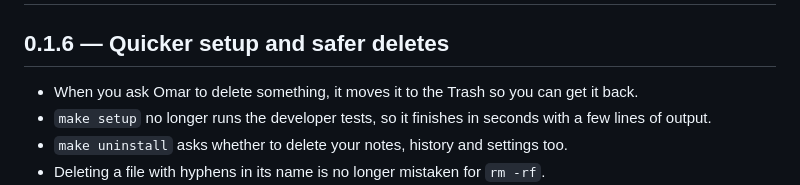
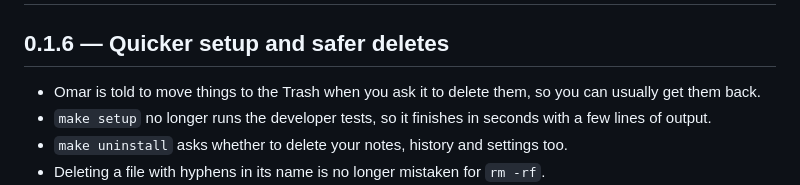
Before and after one commit to chrisjskelton/ask-omar, a Markdown page: CHANGELOG.md, the part around the change. Drawn GitHub-style.

```diff
--- a/CHANGELOG.md
+++ b/CHANGELOG.md
@@ -2,7 +2,7 @@
 
 ## 0.1.6 — Quicker setup and safer deletes
 
-- When you ask Omar to delete something, it moves it to the Trash so you can get it back.
+- Omar is told to move things to the Trash when you ask it to delete them, so you can usually get them back.
 - `make setup` no longer runs the developer tests, so it finishes in seconds with a few lines of output.
 - `make uninstall` asks whether to delete your notes, history and settings too.
 - Deleting a file with hyphens in its name is no longer mistaken for `rm -rf`.
```
Also changed, not shown: README.md (+2 -2 lines).
